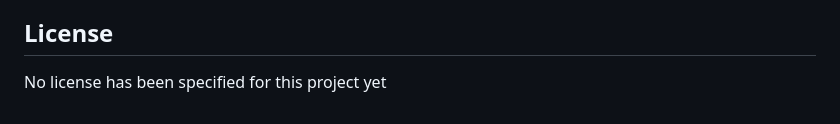
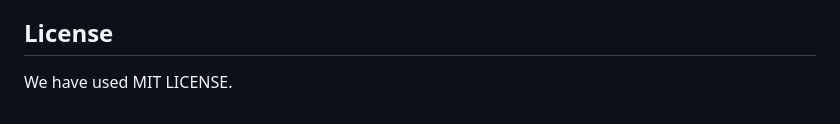
Before and after one commit to Nipunpinu/DevStorm-Hacktober-2026, a Markdown page: README.md, the part around the change. GitHub-like rendering.

```diff
--- a/README.md
+++ b/README.md
@@ -77,4 +77,4 @@ Contributions from team members help improve the project's functionality, access
 
 ## License
 
-No license has been specified for this project yet
+We have used MIT LICENSE.
```
